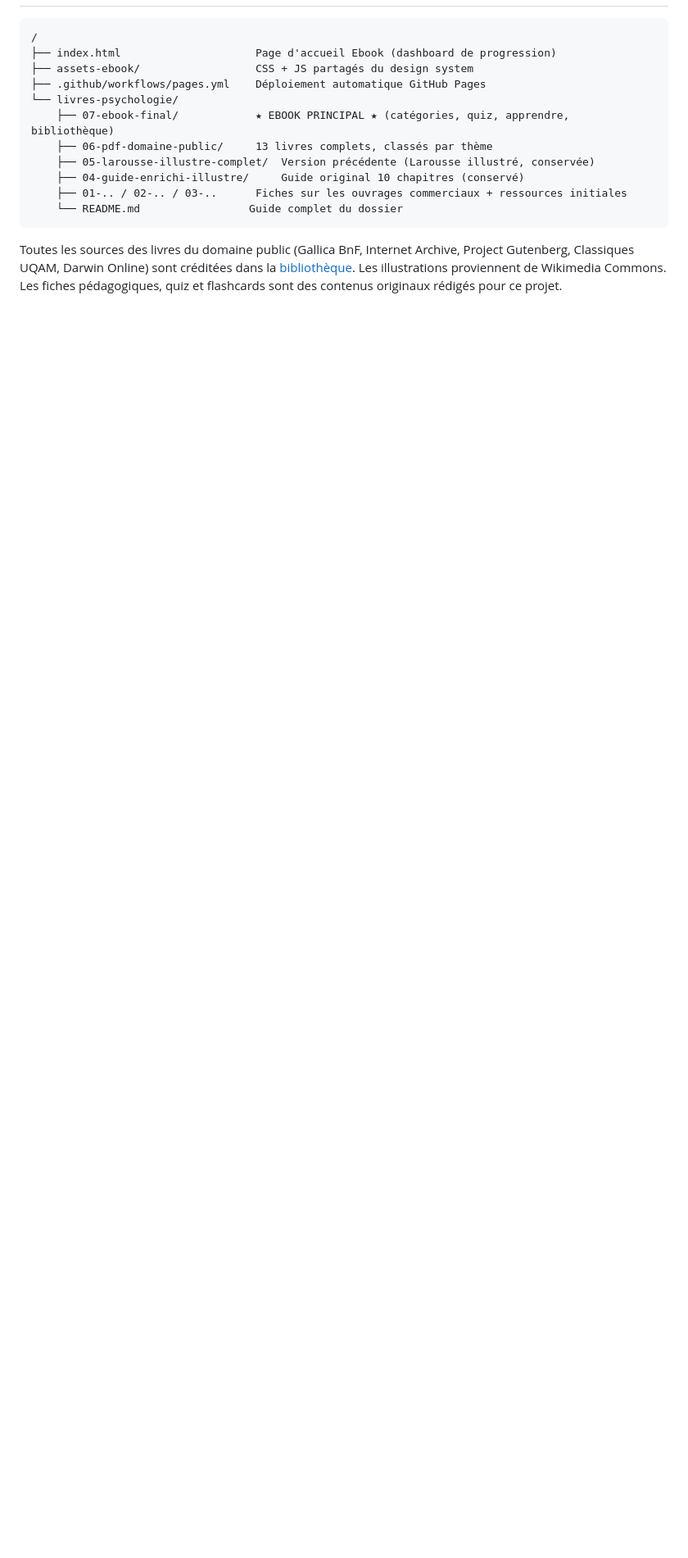
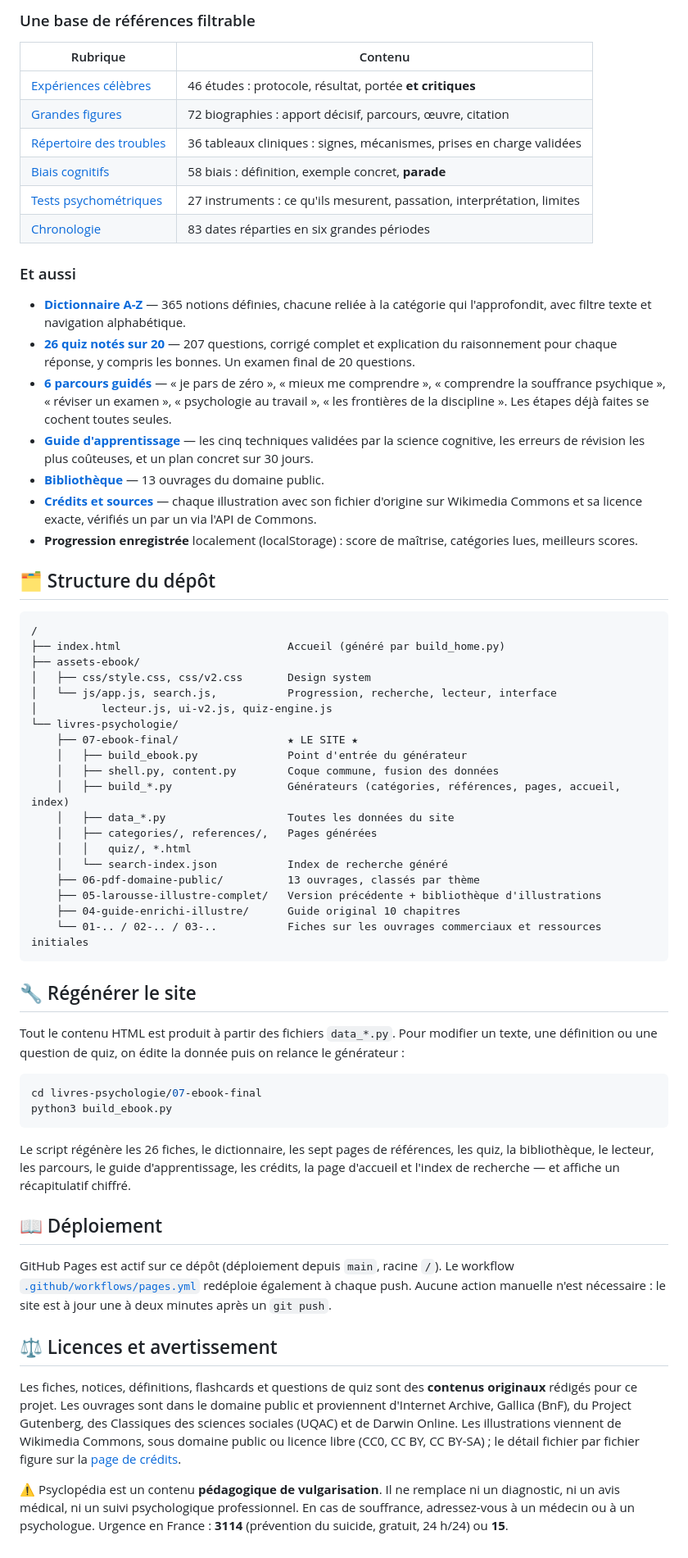
Before and after one commit to ErrorNoName/P-S-C, a Markdown page: README.md, the part around one of its changes. Shown at 82% size. GitHub-like rendering; blank space fills up the shorter version.

````diff
--- a/README.md
+++ b/README.md
@@ -47,19 +70,82 @@ action manuelle n'est nécessaire : tout push sur `main` met le site à jour en
+### Une base de références filtrable
+
+| Rubrique | Contenu |
+|---|---|
+| [Expériences célèbres](livres-psychologie/07-ebook-final/references/experiences.html) | 46 études : protocole, résultat, portée **et critiques** |
+| [Grandes figures](livres-psychologie/07-ebook-final/references/auteurs.html) | 72 biographies : apport décisif, parcours, œuvre, citation |
+| [Répertoire des troubles](livres-psychologie/07-ebook-final/references/troubles.html) | 36 tableaux cliniques : signes, mécanismes, prises en charge validées |
+| [Biais cognitifs](livres-psychologie/07-ebook-final/references/biais.html) | 58 biais : définition, exemple concret, **parade** |
+| [Tests psychométriques](livres-psychologie/07-ebook-final/references/tests.html) | 27 instruments : ce qu'ils mesurent, passation, interprétation, limites |
+| [Chronologie](livres-psychologie/07-ebook-final/references/chronologie.html) | 83 dates réparties en six grandes périodes |
+
+### Et aussi
+
+- **[Dictionnaire A-Z](livres-psychologie/07-ebook-final/dictionnaire.html)** — 365 notions définies, chacune
+  reliée à la catégorie qui l'approfondit, avec filtre texte et navigation alphabétique.
+- **[26 quiz notés sur 20](livres-psychologie/07-ebook-final/quiz/index.html)** — 207 questions, corrigé complet
+  et explication du raisonnement pour chaque réponse, y compris les bonnes. Un examen final de 20 questions.
+- **[6 parcours guidés](livres-psychologie/07-ebook-final/parcours.html)** — « je pars de zéro », « mieux me
+  comprendre », « comprendre la souffrance psychique », « réviser un examen », « psychologie au travail »,
+  « les frontières de la discipline ». Les étapes déjà faites se cochent toutes seules.
+- **[Guide d'apprentissage](livres-psychologie/07-ebook-final/apprendre.html)** — les cinq techniques validées
+  par la science cognitive, les erreurs de révision les plus coûteuses, et un plan concret sur 30 jours.
+- **[Bibliothèque](livres-psychologie/07-ebook-final/bibliotheque.html)** — 13 ouvrages du domaine public.
+- **[Crédits et sources](livres-psychologie/07-ebook-final/credits.html)** — chaque illustration avec son
+  fichier d'origine sur Wikimedia Commons et sa licence exacte, vérifiés un par un via l'API de Commons.
+- **Progression enregistrée** localement (localStorage) : score de maîtrise, catégories lues, meilleurs scores.
+
+## 🗂 Structure du dépôt
 
 ```
 /
-├── index.html                     Page d'accueil Ebook (dashboard de progression)
-├── assets-ebook/                  CSS + JS partagés du design system
-├── .github/workflows/pages.yml    Déploiement automatique GitHub Pages
+├── index.html                          Accueil (généré par build_home.py)
+├── assets-ebook/
+│   ├── css/style.css, css/v2.css       Design system
+│   └── js/app.js, search.js,           Progression, recherche, lecteur, interface
+│          lecteur.js, ui-v2.js, quiz-engine.js
 └── livres-psychologie/
-    ├── 07-ebook-final/            ★ EBOOK PRINCIPAL ★ (catégories, quiz, apprendre, bibliothèque)
-    ├── 06-pdf-domaine-public/     13 livres complets, classés par thème
-    ├── 05-larousse-illustre-complet/  Version précédente (Larousse illustré, conservée)
-    ├── 04-guide-enrichi-illustre/     Guide original 10 chapitres (conservé)
-    ├── 01-.. / 02-.. / 03-..      Fiches sur les ouvrages commerciaux + ressources initiales
-    └── README.md                 Guide complet du dossier
+    ├── 07-ebook-final/                 ★ LE SITE ★
+    │   ├── build_ebook.py              Point d'entrée du générateur
+    │   ├── shell.py, content.py        Coque commune, fusion des données
+    │   ├── build_*.py                  Générateurs (catégories, références, pages, accueil, index)
+    │   ├── data_*.py                   Toutes les données du site
+    │   ├── categories/, references/,   Pages générées
+    │   │   quiz/, *.html
+    │   └── search-index.json           Index de recherche généré
+    ├── 06-pdf-domaine-public/          13 ouvrages, classés par thème
+    ├── 05-larousse-illustre-complet/   Version précédente + bibliothèque d'illustrations
+    ├── 04-guide-enrichi-illustre/      Guide original 10 chapitres
+    └── 01-.. / 02-.. / 03-..           Fiches sur les ouvrages commerciaux et ressources initiales
 ```
 
-Toutes les sources des livres du domaine public (Gallica BnF, Internet Archive, Project Gutenberg, Classiques UQAM,
-Darwin Online) sont créditées dans la [bibliothèque](livres-psychologie/07-ebook-final/bibliotheque.html). Les
-illustrations proviennent de Wikimedia Commons. Les fiches pédagogiques, quiz et flashcards sont des contenus
-originaux rédigés pour ce projet.
+## 🔧 Régénérer le site
+
+Tout le contenu HTML est produit à partir des fichiers `data_*.py`. Pour modifier un texte, une définition
+ou une question de quiz, on édite la donnée puis on relance le générateur :
+
+```bash
+cd livres-psychologie/07-ebook-final
+python3 build_ebook.py
+```
+
+Le script régénère les 26 fiches, le dictionnaire, les sept pages de références, les quiz, la bibliothèque,
+le lecteur, les parcours, le guide d'apprentissage, les crédits, la page d'accueil et l'index de recherche —
+et affiche un récapitulatif chiffré.
+
+## 📖 Déploiement
+
+GitHub Pages est actif sur ce dépôt (déploiement depuis `main`, racine `/`). Le workflow
+[`.github/workflows/pages.yml`](.github/workflows/pages.yml) redéploie également à chaque push. Aucune action
+manuelle n'est nécessaire : le site est à jour une à deux minutes après un `git push`.
+
+## ⚖️ Licences et avertissement
+
+Les fiches, notices, définitions, flashcards et questions de quiz sont des **contenus originaux** rédigés pour
+ce projet. Les ouvrages sont dans le domaine public et proviennent d'Internet Archive, Gallica (BnF), du Project
+Gutenberg, des Classiques des sciences sociales (UQAC) et de Darwin Online. Les illustrations viennent de
+Wikimedia Commons, sous domaine public ou licence libre (CC0, CC BY, CC BY-SA) ; le détail fichier par fichier
+figure sur la [page de crédits](livres-psychologie/07-ebook-final/credits.html).
+
+⚠️ Psyclopédia est un contenu **pédagogique de vulgarisation**. Il ne remplace ni un diagnostic, ni un avis
+médical, ni un suivi psychologique professionnel. En cas de souffrance, adressez-vous à un médecin ou à un
+psychologue. Urgence en France : **3114** (prévention du suicide, gratuit, 24 h/24) ou **15**.
````
Also changed, not shown: other parts of README.md (+54 -31 lines).
